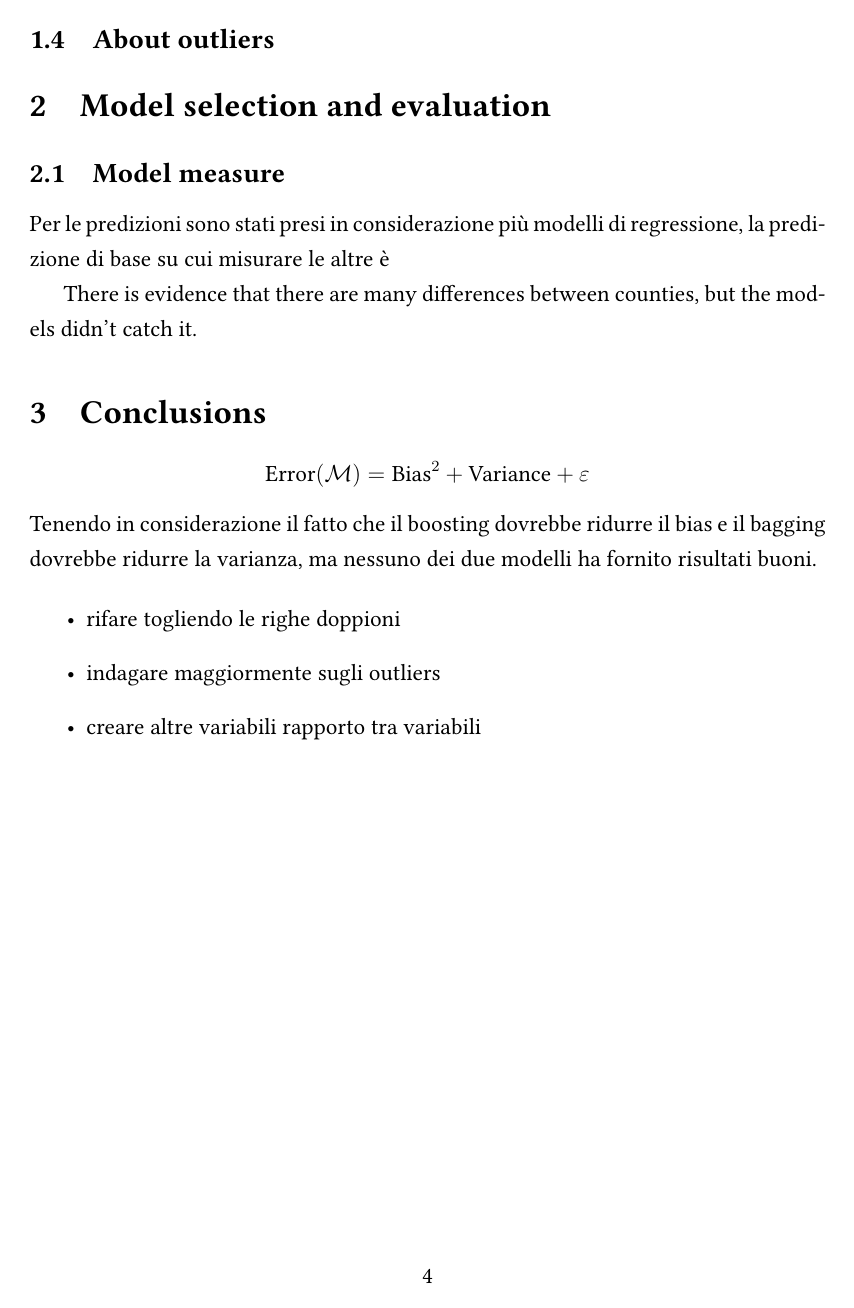
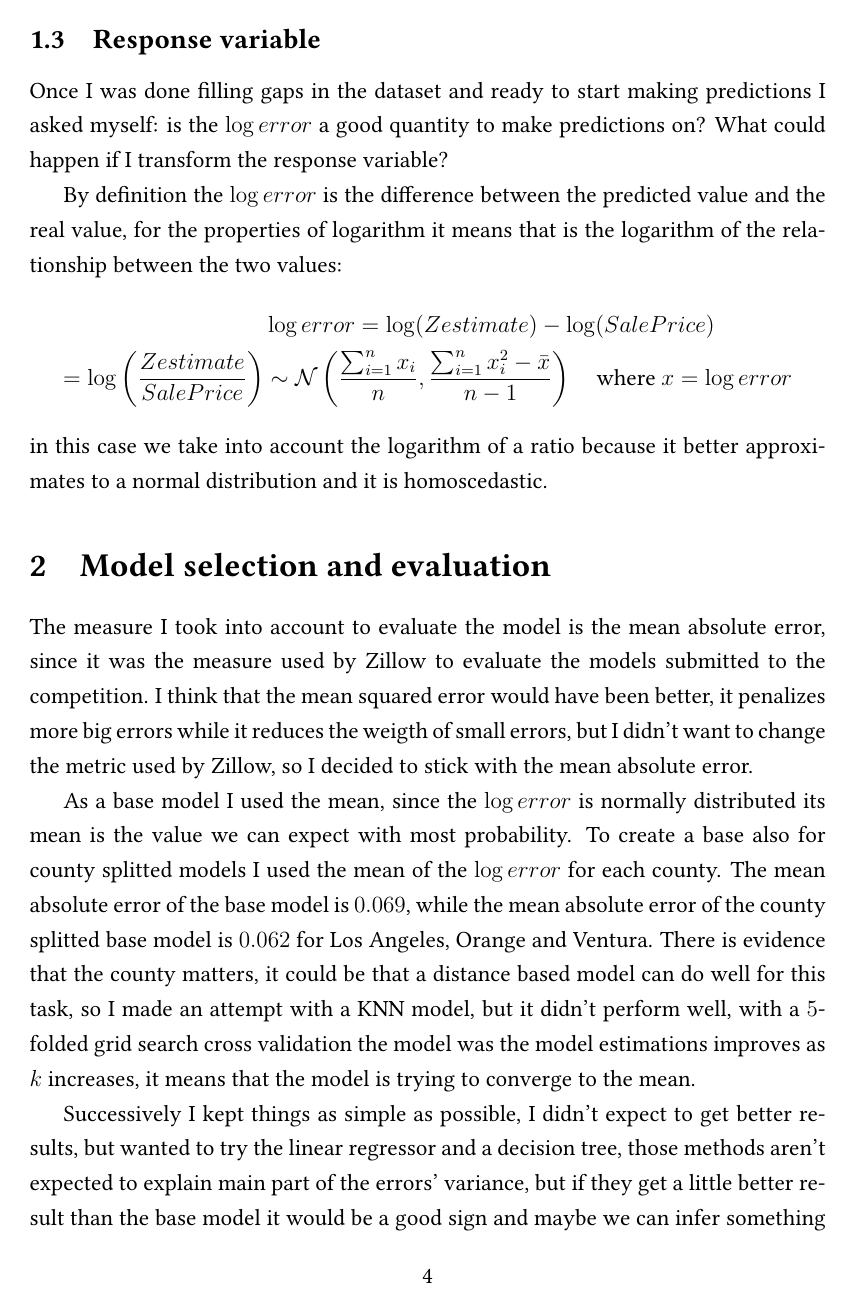
Before and after one commit to matteospanio/zillow-prize, a LaTeX document (docs/main.tex, which reads docs/sections/01.tex, docs/sections/02.tex): page 4 of 4 before the commit and page 4 of 5 after it. Compiled offline with pdfLaTeX.

Commit message:
add docs sections

```diff
--- a/docs/sections/01.tex
+++ b/docs/sections/01.tex
@@ -25,3 +24,4 @@ This solution has some drawbacks: the models are not comparable and the dataset
 
 \subsection{Response variable}
 
+Once I was done filling gaps in the dataset and ready to start making predictions I asked myself: is the $\log{error}$ a good quantity to make predictions on? What could happen if I transform the response variable?
@@ -29,2 +28,10 @@ What could happen if I transform the response variable?
 
-\subsection{About outliers}
+By definition the $\log{error}$ is the difference between the predicted value and the real value, for the properties of logarithm it means that is the logarithm of the relationship between the two values:
+$$
+\begin{aligned}
+    &\log error = \log(Zestimate) - \log(SalePrice)\\
+    = \log{\left(\frac{Zestimate}{SalePrice}\right)} &\sim
+    \mathcal{N}\left(\frac{\sum_{i=1}^n x_i}{n}, \frac{\sum_{i=1}^n x_i^2 - \bar {x}} {n-1}\right)\quad\text{where }x = \log error
+\end{aligned}
+$$
+in this case we take into account the logarithm of a ratio because it better approximates to a normal distribution and it is homoscedastic.
--- a/docs/sections/02.tex
+++ b/docs/sections/02.tex
@@ -1,6 +1,7 @@
-\subsection{Model measure}
+The measure I took into account to evaluate the model is the mean absolute error, since it was the measure used by Zillow to evaluate the models submitted to the competition. I think that the mean squared error would have been better, it penalizes more big errors while it reduces the weigth of small errors, but I didn't want to change the metric used by Zillow, so I decided to stick with the mean absolute error.
 
+As a base model I used the mean, since the $\log error$ is normally distributed its mean is the value we can expect with most probability. To create a base also for county splitted models I used the mean of the $\log error$ for each county. The mean absolute error of the base model is $0.069$, while the mean absolute error of the county splitted base model is $0.062$ for Los Angeles, Orange and Ventura. There is evidence that the county matters, it could be that a distance based model can do well for this task, so I made an attempt with a KNN model, but it didn't perform well, with a $5$-folded grid search cross validation the model was the model estimations improves as $k$ increases, it means that the model is trying to converge to the mean.
 
-Per le predizioni sono stati presi in considerazione più modelli di regressione, la predizione di base su cui misurare le altre è
+Successively I kept things as simple as possible, I didn't expect to get better results, but wanted to try the linear regressor and a decision tree, those methods aren't expected to explain main part of the errors' variance, but if they get a little better result than the base model it would be a good sign and maybe we can infer something about the data.
 
-There is evidence that there are many differences between counties, but the models didn't catch it.
+\subsection{Predictive quality of the fetures}
```
Also changed, not shown: docs/sections/03.tex (+5 -0 lines), docs/sections/01.tex (20 more changed lines).
